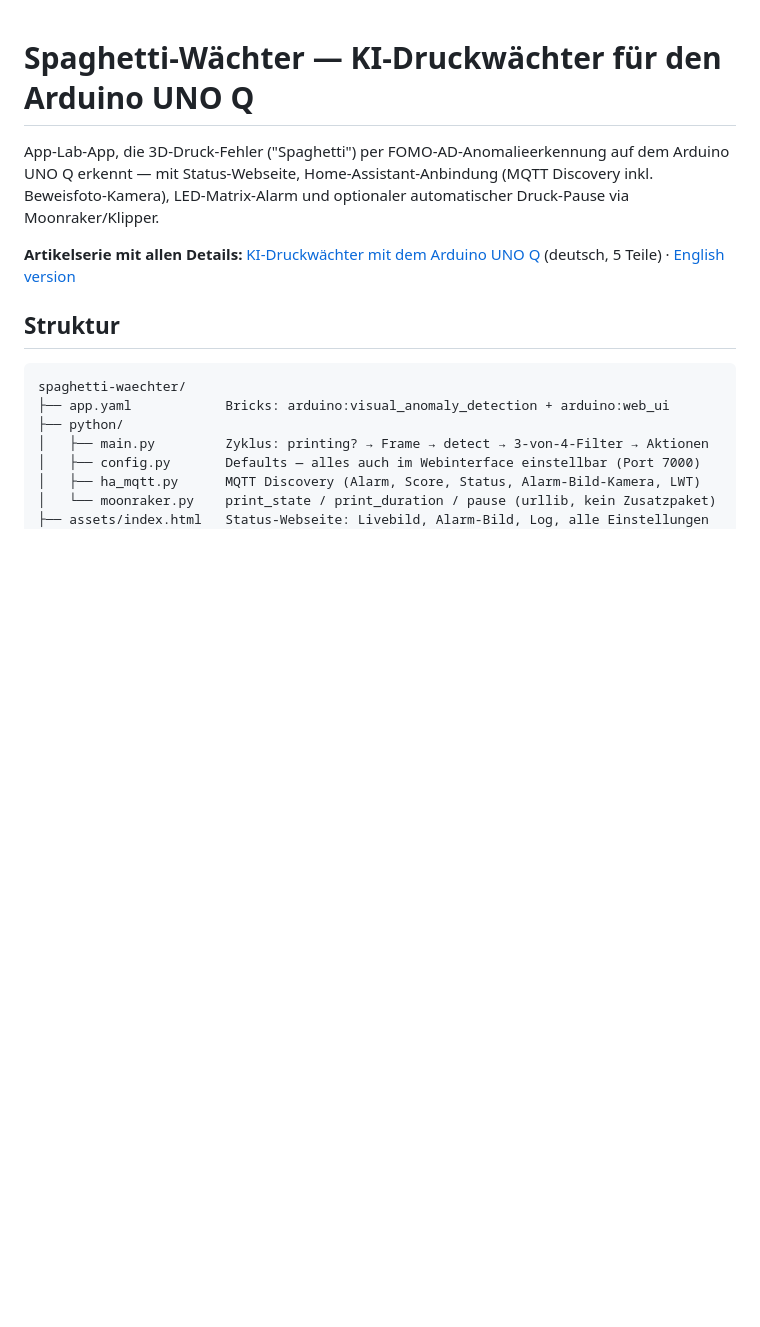
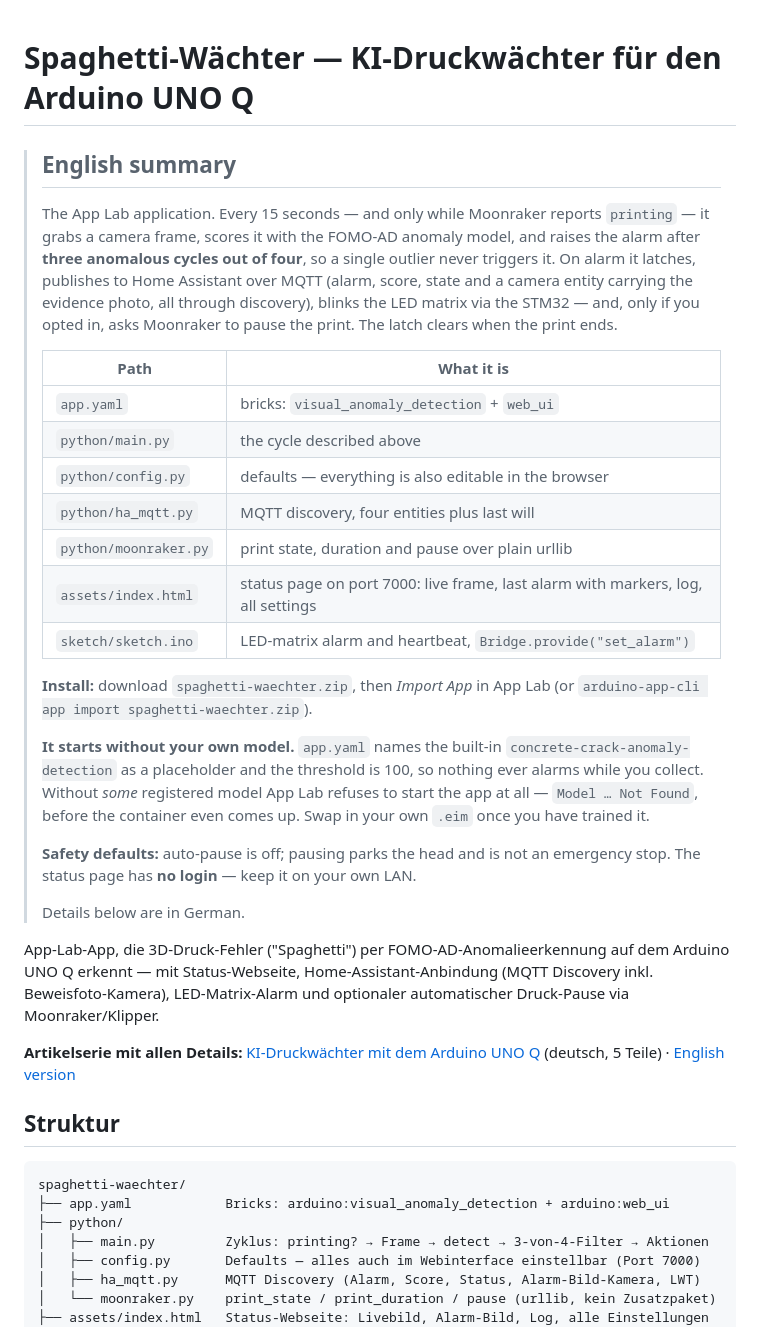
Before and after one commit to raspberry-tips/uno-q-3d-print-watchdog, a Markdown page: app/README.md, the part around the change. Drawn GitHub-style; blank space fills up the shorter version.

Commit message:
README: englischer Summary-Block

```diff
--- a/app/README.md
+++ b/app/README.md
@@ -1,4 +1,38 @@
 # Spaghetti-Wächter — KI-Druckwächter für den Arduino UNO Q
+
+> ## English summary
+>
+> The App Lab application. Every 15 seconds — and only while Moonraker reports
+> `printing` — it grabs a camera frame, scores it with the FOMO-AD anomaly model,
+> and raises the alarm after **three anomalous cycles out of four**, so a single
+> outlier never triggers it. On alarm it latches, publishes to Home Assistant over
+> MQTT (alarm, score, state and a camera entity carrying the evidence photo, all
+> through discovery), blinks the LED matrix via the STM32 — and, only if you opted
+> in, asks Moonraker to pause the print. The latch clears when the print ends.
+>
+> | Path | What it is |
+> |---|---|
+> | `app.yaml` | bricks: `visual_anomaly_detection` + `web_ui` |
+> | `python/main.py` | the cycle described above |
+> | `python/config.py` | defaults — everything is also editable in the browser |
+> | `python/ha_mqtt.py` | MQTT discovery, four entities plus last will |
+> | `python/moonraker.py` | print state, duration and pause over plain urllib |
+> | `assets/index.html` | status page on port 7000: live frame, last alarm with markers, log, all settings |
+> | `sketch/sketch.ino` | LED-matrix alarm and heartbeat, `Bridge.provide("set_alarm")` |
+>
+> **Install:** download `spaghetti-waechter.zip`, then *Import App* in App Lab (or
+> `arduino-app-cli app import spaghetti-waechter.zip`).
+>
+> **It starts without your own model.** `app.yaml` names the built-in
+> `concrete-crack-anomaly-detection` as a placeholder and the threshold is 100, so
+> nothing ever alarms while you collect. Without *some* registered model App Lab
+> refuses to start the app at all — `Model … Not Found`, before the container even
+> comes up. Swap in your own `.eim` once you have trained it.
+>
+> **Safety defaults:** auto-pause is off; pausing parks the head and is not an
+> emergency stop. The status page has **no login** — keep it on your own LAN.
+>
+> Details below are in German.
 
 App-Lab-App, die 3D-Druck-Fehler ("Spaghetti") per FOMO-AD-Anomalieerkennung
 auf dem Arduino UNO Q erkennt — mit Status-Webseite, Home-Assistant-Anbindung
```
